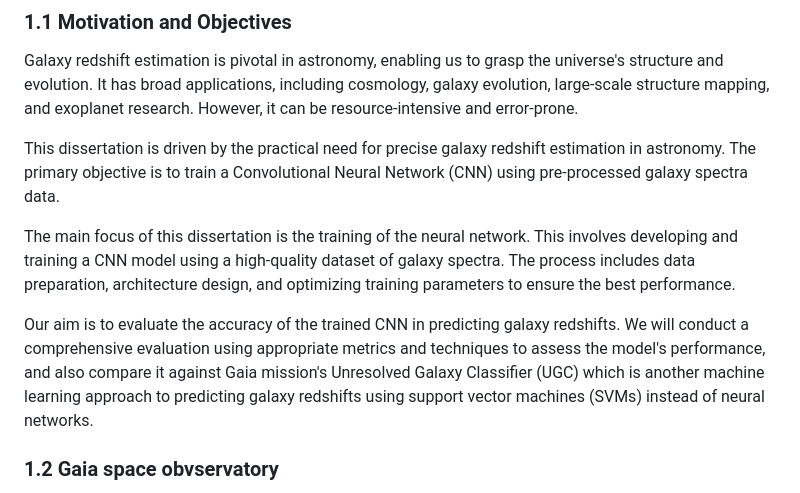
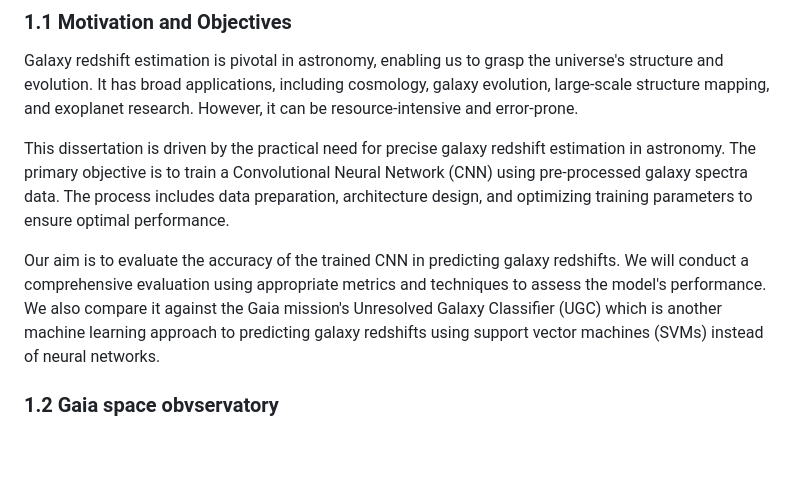
Before and after one commit to kiraleos/dissertation, a Markdown page: src/dissertation.md, the part around the change. Drawn GitHub-style; blank space fills up the shorter version.

Commit message:
correction

```diff
--- a/src/dissertation.md
+++ b/src/dissertation.md
@@ -20,11 +20,9 @@ fontsize: 12pt
 
 Galaxy redshift estimation is pivotal in astronomy, enabling us to grasp the universe's structure and evolution. It has broad applications, including cosmology, galaxy evolution, large-scale structure mapping, and exoplanet research. However, it can be resource-intensive and error-prone.
 
-This dissertation is driven by the practical need for precise galaxy redshift estimation in astronomy. The primary objective is to train a Convolutional Neural Network (CNN) using pre-processed galaxy spectra data.
+This dissertation is driven by the practical need for precise galaxy redshift estimation in astronomy. The primary objective is to train a Convolutional Neural Network (CNN) using pre-processed galaxy spectra data. The process includes data preparation, architecture design, and optimizing training parameters to ensure optimal performance.
 
-The main focus of this dissertation is the training of the neural network. This involves developing and training a CNN model using a high-quality dataset of galaxy spectra. The process includes data preparation, architecture design, and optimizing training parameters to ensure the best performance.
-
-Our aim is to evaluate the accuracy of the trained CNN in predicting galaxy redshifts. We will conduct a comprehensive evaluation using appropriate metrics and techniques to assess the model's performance, and also compare it against Gaia mission's Unresolved Galaxy Classifier (UGC) which is another machine learning approach to predicting galaxy redshifts using support vector machines (SVMs) instead of neural networks.
+Our aim is to evaluate the accuracy of the trained CNN in predicting galaxy redshifts. We will conduct a comprehensive evaluation using appropriate metrics and techniques to assess the model's performance. We also compare it against the Gaia mission's Unresolved Galaxy Classifier (UGC) which is another machine learning approach to predicting galaxy redshifts using support vector machines (SVMs) instead of neural networks.
 
 ### 1.2 Gaia space obvservatory
 
```
